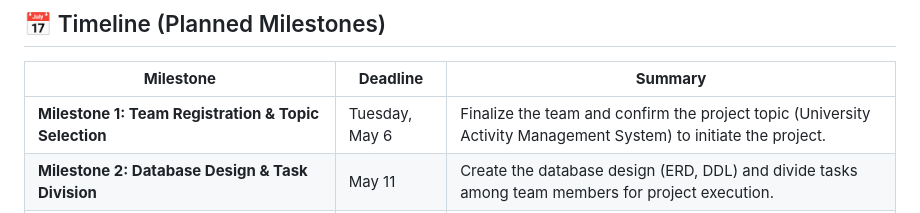
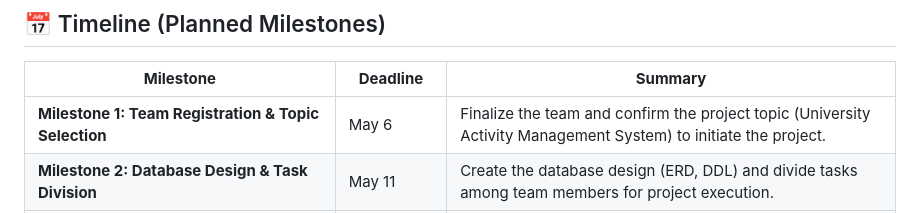
Before and after one commit to tranvu21/VinUni-database-project-VMS-Group, a Markdown page: README.md, the part around the change. GitHub-like rendering.

```diff
--- a/README.md
+++ b/README.md
@@ -66,7 +66,7 @@ The system aims to improve the efficiency of academic management and provide eas
 
 | **Milestone**                                      | **Deadline**          | **Summary**                                                                 |
 |---------------------------------------------------|-----------------------|-----------------------------------------------------------------------------|
-| **Milestone 1: Team Registration & Topic Selection** | Tuesday, May 6        | Finalize the team and confirm the project topic (University Activity Management System) to initiate the project. |
+| **Milestone 1: Team Registration & Topic Selection** | May 6        | Finalize the team and confirm the project topic (University Activity Management System) to initiate the project. |
 | **Milestone 2: Database Design & Task Division**   |  May 11       | Create the database design (ERD, DDL) and divide tasks among team members for project execution. |
 | **Milestone 3: Backend Development (API & Authentication)** | May 18       | Develop the backend with Node.js, including user authentication and basic CRUD functionality for managing students, professors, and staff. |
 | **Milestone 4: Frontend Development & Integration (Run parallel with milestone 3)** | Tuesday, May 20       | Build the frontend interface and integrate it with the backend API, ensuring role-based access to system features. |
```
